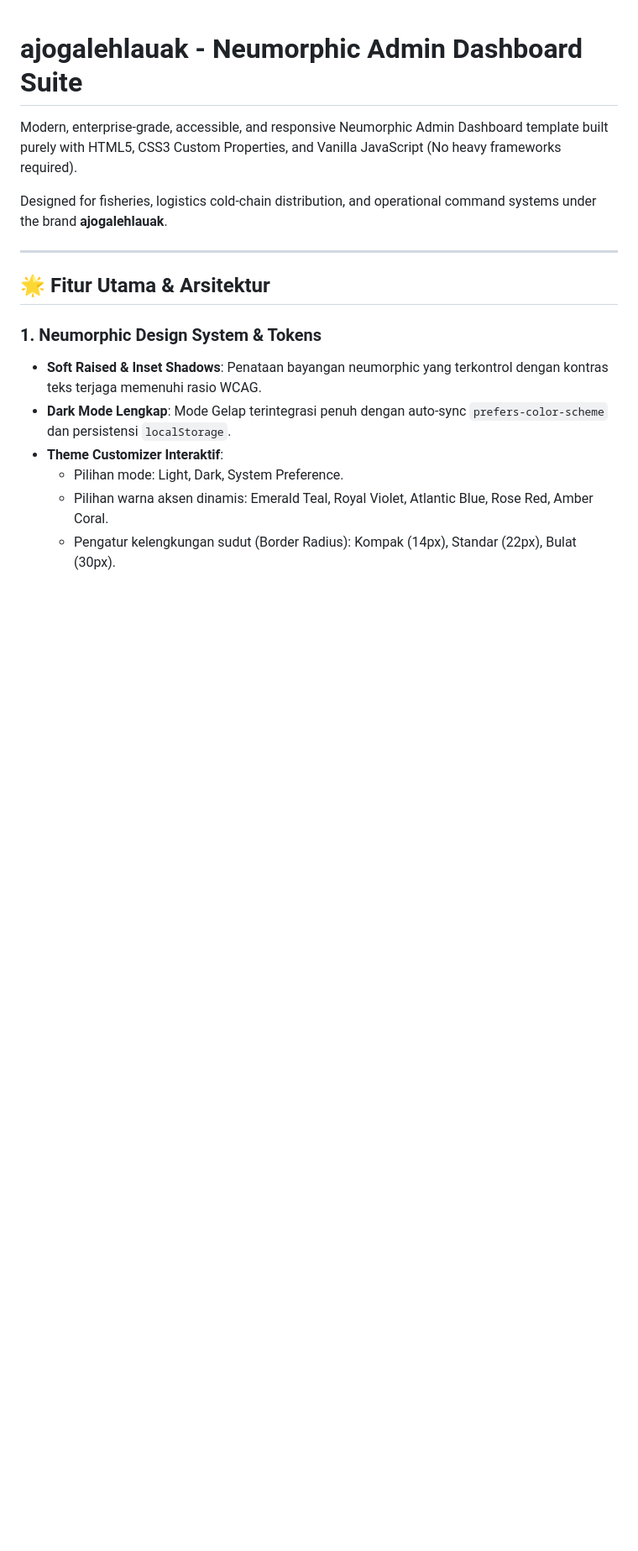
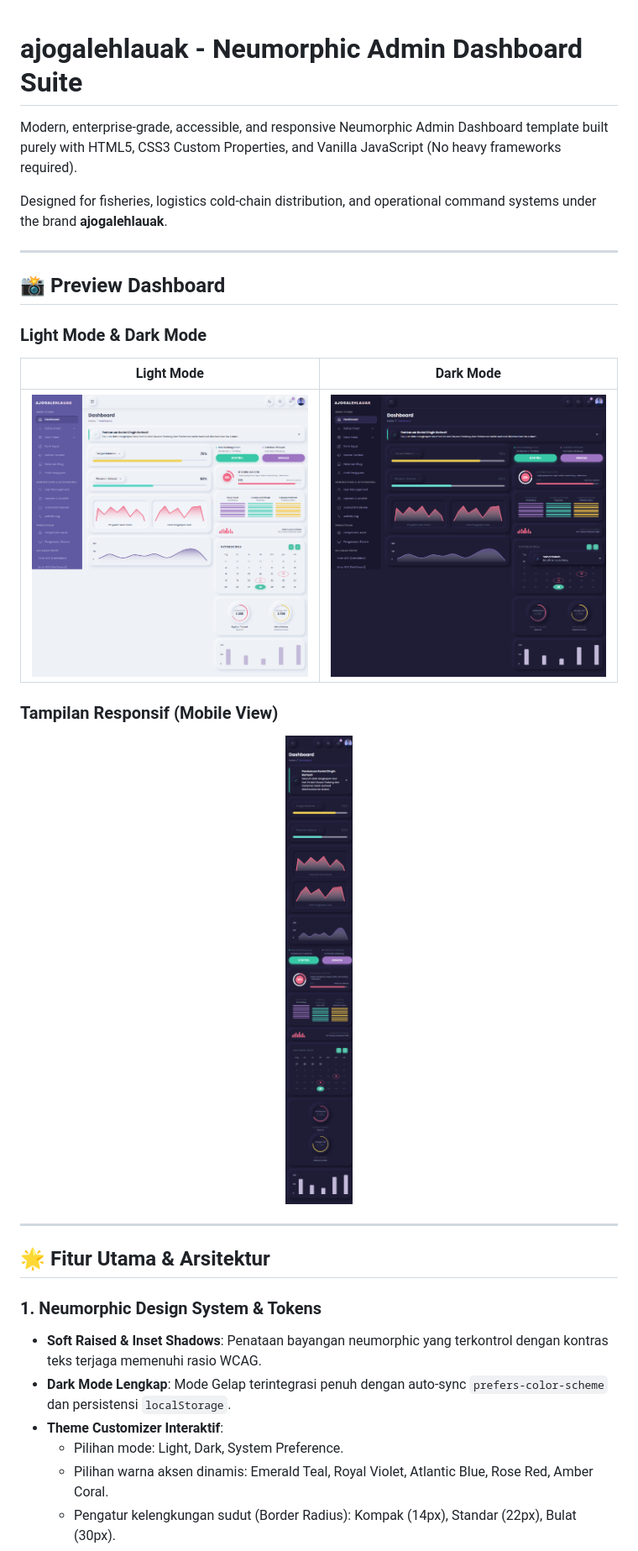
Before and after one commit to RimuruTempestCkCK/neumorphic-admin-dashboard, a Markdown page: README.md, the part around the change. Shown at 84% size. GitHub-like rendering; pictures changed too: asset/screenshots/dashboard-dark.png (added), asset/screenshots/dashboard-light.png (added), asset/screenshots/dashboard-mobile.png (added); blank space fills up the shorter version.

Commit message:
docs: add dashboard screenshots (light, dark, mobile) to README.md

```diff
--- a/README.md
+++ b/README.md
@@ -3,6 +3,20 @@
 Modern, enterprise-grade, accessible, and responsive Neumorphic Admin Dashboard template built purely with HTML5, CSS3 Custom Properties, and Vanilla JavaScript (No heavy frameworks required).
 
 Designed for fisheries, logistics cold-chain distribution, and operational command systems under the brand **ajogalehlauak**.
+
+---
+
+## 📸 Preview Dashboard
+
+### Light Mode & Dark Mode
+| Light Mode | Dark Mode |
+| :---: | :---: |
+| ![Dashboard Light Mode](asset/screenshots/dashboard-light.png) | ![Dashboard Dark Mode](asset/screenshots/dashboard-dark.png) |
+
+### Tampilan Responsif (Mobile View)
+<p align="center">
+  <img src="asset/screenshots/dashboard-mobile.png" alt="Dashboard Mobile Responsive View" width="360">
+</p>
 
 ---
 
```
